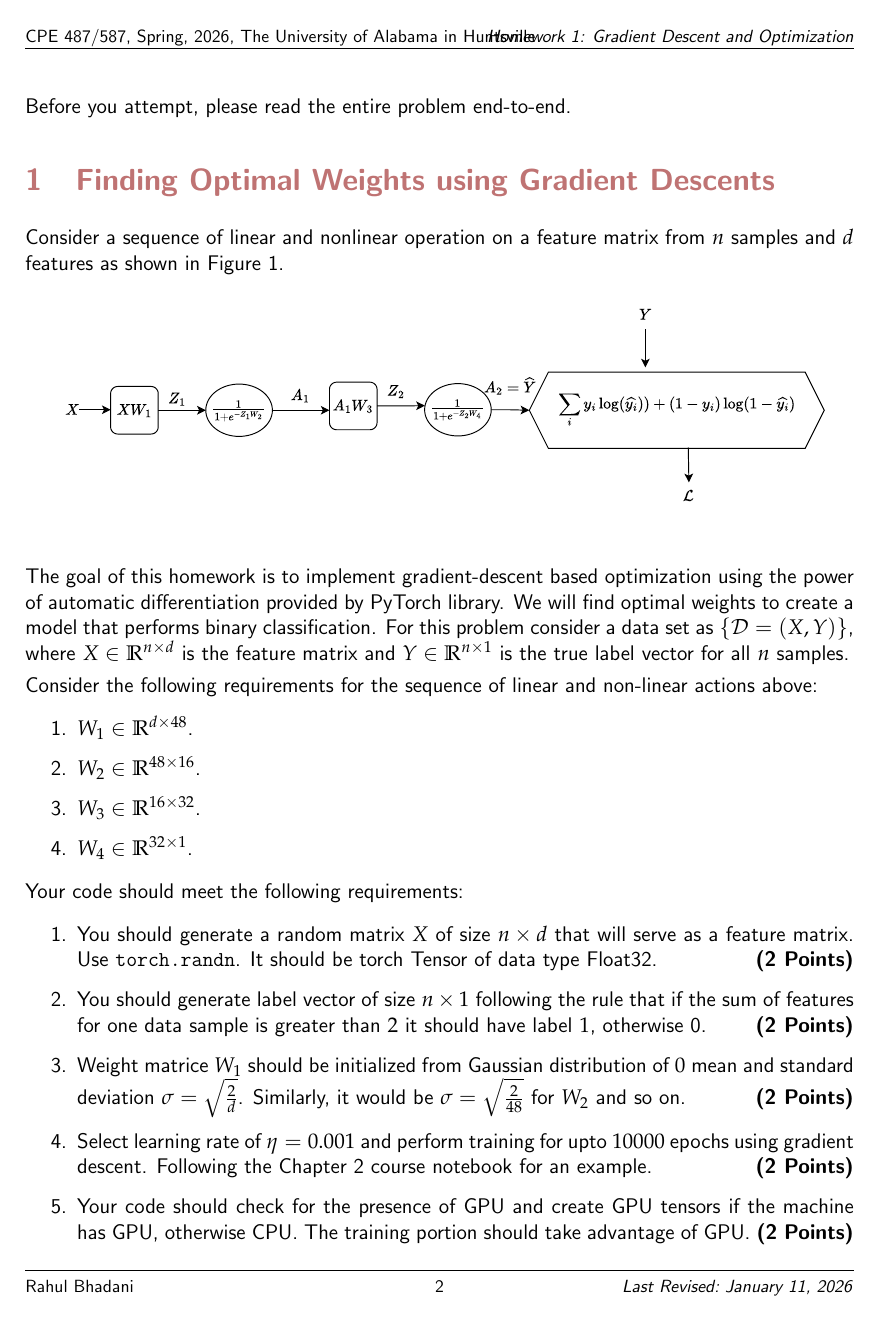
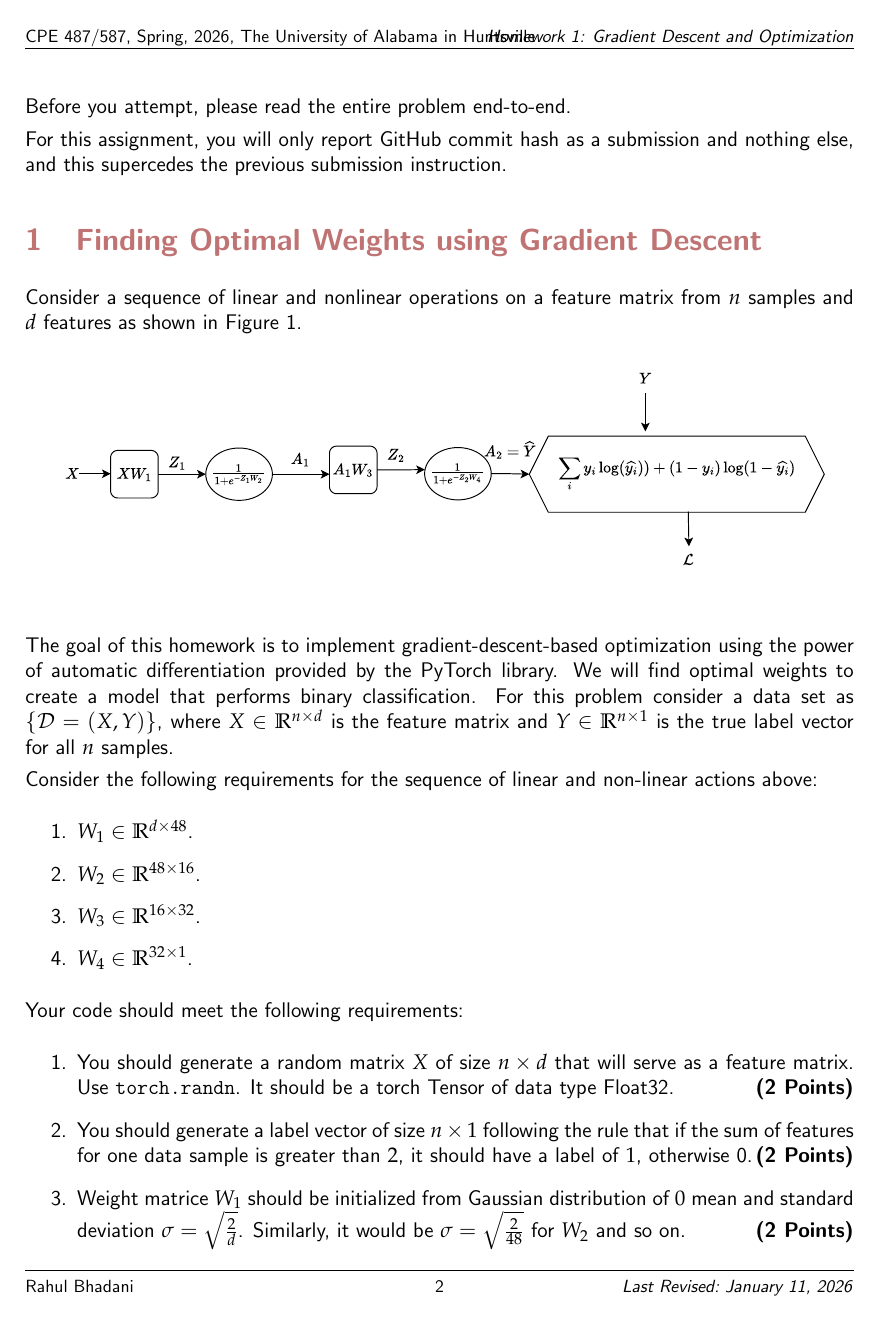
Before and after one commit to rahulbhadani/CPE487587_SP25, a LaTeX problem sheet (Homework/hw01.tex): page 2 of 3. The pictures show the PDF file Homework/hw01.pdf that the author committed with the source.

Commit message:
Homework updated

```diff
--- a/Homework/hw01.tex
+++ b/Homework/hw01.tex
@@ -115,16 +115,18 @@ All CPE 587 students are required to submit their response in a Latex-generated
 
 Before you attempt, please read the entire problem end-to-end.
 
-\section{Finding Optimal Weights using Gradient Descents}
+For this assignment, you will only report GitHub commit hash as a submission and nothing else, and this supercedes the previous submission instruction.
 
-Consider a sequence of linear and nonlinear operation on a feature matrix from $n$ samples and $d$ features as shown in Figure~\ref{fig:Two_Layer_NN}.
+\section{Finding Optimal Weights using Gradient Descent}
+
+Consider a sequence of linear and nonlinear operations on a feature matrix from $n$ samples and $d$ features as shown in Figure~\ref{fig:Two_Layer_NN}.
 
 \begin{figure}[h]
 \includegraphics[width=1.0\linewidth]{figures/Two_Layer_NN.pdf}
 \label{fig:Two_Layer_NN}
 \end{figure}
 
-The goal of this homework is to implement gradient-descent based optimization using the power of automatic differentiation provided by PyTorch library. We will find optimal weights to create a model that performs binary classification. For this problem consider a data set as $\{ \Dcal = (X, Y)\}$, where $X \in \mathbb{R}^{n \times d}$ is the feature matrix and $Y \in \mathbb{R}^{n\times 1}$ is the true label vector for all $n$ samples.
+The goal of this homework is to implement gradient-descent-based optimization using the power of automatic differentiation provided by the PyTorch library. We will find optimal weights to create a model that performs binary classification. For this problem consider a data set as $\{ \Dcal = (X, Y)\}$, where $X \in \mathbb{R}^{n \times d}$ is the feature matrix and $Y \in \mathbb{R}^{n\times 1}$ is the true label vector for all $n$ samples.
 
 Consider the following requirements for the sequence of linear and non-linear actions above:
 
@@ -147,16 +149,16 @@ Your code should meet the following requirements:
 
 \begin{enumerate}
 
-\item You should generate a random matrix $X$ of size $n\times d$  that will serve as a feature matrix. Use \texttt{torch.randn}. It should be torch Tensor of data type Float32. \hfill \textbf{(2 Points)}
+\item You should generate a random matrix $X$ of size $n\times d$  that will serve as a feature matrix. Use \texttt{torch.randn}. It should be a torch Tensor of data type Float32. \hfill \textbf{(2 Points)}
 
 
-\item You should generate label vector of size $n \times 1$ following the rule that if the sum of features for one data sample is greater than $2$ it should have label $1$, otherwise 0.\hfill \textbf{(2 Points)}
+\item You should generate a label vector of size $n \times 1$ following the rule that if the sum of features for one data sample is greater than $2$, it should have a label of $1$, otherwise 0.\hfill \textbf{(2 Points)}
 
 \item Weight matrice $W_1$ should be initialized from Gaussian distribution of $0$ mean and standard deviation $\sigma = \sqrt{\frac{2}{d}}$. Similarly, it would be $\sigma = \sqrt{\frac{2}{48}}$ for $W_2$ and so on.\hfill \textbf{(2 Points)}
 
 \item Select learning rate of $\eta = 0.001$ and perform training for upto $10000$ epochs using gradient descent. Following the Chapter 2 course notebook for an example.\hfill \textbf{(2 Points)}
 
-\item Your code should check for the presence of GPU and create GPU tensors if the machine has GPU, otherwise CPU. The training portion should take advantage of GPU. \hfill \textbf{(2 Points)}
+\item Your code should check for the presence of a GPU and create GPU tensors if the machine has a GPU; otherwise, CPU. The training portion should take advantage of a GPU. \hfill \textbf{(2 Points)}
 
 
 \end{enumerate}
```
Also changed, not shown: Homework/figures/Two_Layer_NN.pdf (added), Homework/hw01.pdf, Homework/hw01.tex (10 more changed lines), 1 other file.
